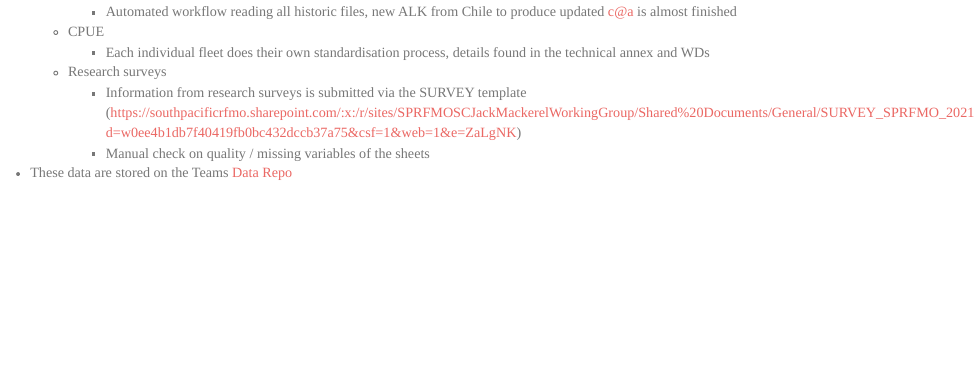
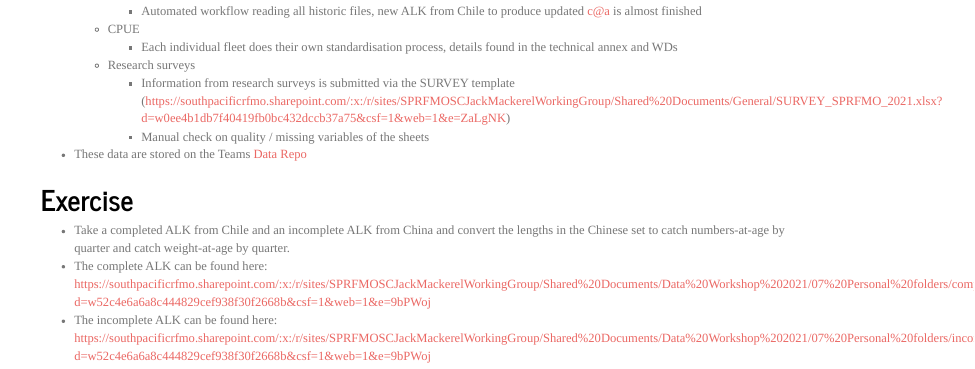
Before and after one commit to lee-qi/jjmwkshp, an R Markdown document (R/02_DataProcessing.rmd): the page in a window 1100 px wide, from 460 px down before the commit and from 400 px down after it, so that both start at the same text. The pictures show the output file R/02_DataProcessing.html that the author committed with the source, opened offline.

Commit message:
added exercise

```diff
--- a/R/02_DataProcessing.rmd
+++ b/R/02_DataProcessing.rmd
@@ -28,3 +28,9 @@ output:
         - Manual check on quality / missing variables of the sheets
 
 - These data are stored on the Teams [Data Repo](https://southpacificrfmo.sharepoint.com/:f:/r/sites/SPRFMOSCJackMackerelWorkingGroup/Shared%20Documents/Data%20repository?csf=1&web=1&e=huLIns)
+
+
+# Exercise
+- Take a completed ALK from Chile and an incomplete ALK from China and convert the lengths in the Chinese set to catch numbers-at-age by quarter and catch weight-at-age by quarter.
+- The complete ALK can be found here: https://southpacificrfmo.sharepoint.com/:x:/r/sites/SPRFMOSCJackMackerelWorkingGroup/Shared%20Documents/Data%20Workshop%202021/07%20Personal%20folders/completeALK.xlsm?d=w52c4e6a6a8c444829cef938f30f2668b&csf=1&web=1&e=9bPWoj
+- The incomplete ALK can be found here: https://southpacificrfmo.sharepoint.com/:x:/r/sites/SPRFMOSCJackMackerelWorkingGroup/Shared%20Documents/Data%20Workshop%202021/07%20Personal%20folders/incompleteALK.xlsm?d=w52c4e6a6a8c444829cef938f30f2668b&csf=1&web=1&e=9bPWoj
```
Also changed, not shown: R/02_DataProcessing.html.
